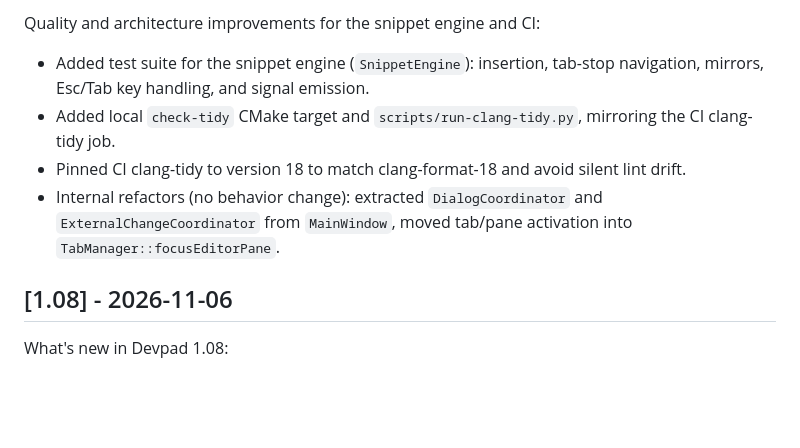
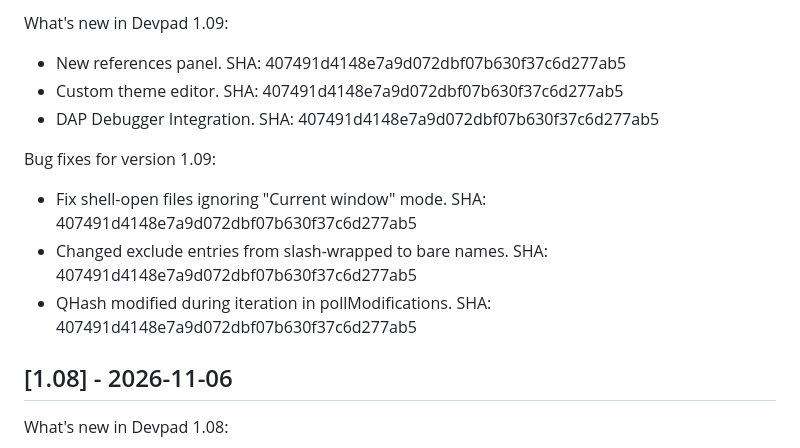
Before and after one commit to Semagsoft/Devpad, a Markdown page: CHANGELOG.md, the part around one of its changes. GitHub-like rendering; blank space fills up the shorter version.

```diff
--- a/CHANGELOG.md
+++ b/CHANGELOG.md
@@ -4,10 +4,15 @@
 
-Quality and architecture improvements for the snippet engine and CI:
+What's new in Devpad 1.09:
 
-- Added test suite for the snippet engine (`SnippetEngine`): insertion, tab-stop navigation, mirrors, Esc/Tab key handling, and signal emission.
-- Added local `check-tidy` CMake target and `scripts/run-clang-tidy.py`, mirroring the CI clang-tidy job.
-- Pinned CI clang-tidy to version 18 to match clang-format-18 and avoid silent lint drift.
-- Internal refactors (no behavior change): extracted `DialogCoordinator` and `ExternalChangeCoordinator` from `MainWindow`, moved tab/pane activation into `TabManager::focusEditorPane`.
+- New references panel. SHA: 407491d4148e7a9d072dbf07b630f37c6d277ab5
+- Custom theme editor. SHA: 407491d4148e7a9d072dbf07b630f37c6d277ab5
+- DAP Debugger Integration. SHA: 407491d4148e7a9d072dbf07b630f37c6d277ab5
+
+Bug fixes for version 1.09:
+
+- Fix shell-open files ignoring "Current window" mode. SHA: 407491d4148e7a9d072dbf07b630f37c6d277ab5
+- Changed exclude entries from slash-wrapped to bare names. SHA: 407491d4148e7a9d072dbf07b630f37c6d277ab5
+- QHash modified during iteration in pollModifications. SHA: 407491d4148e7a9d072dbf07b630f37c6d277ab5
 
 ## [1.08] - 2026-11-06
 
```
Also changed, not shown: other parts of CHANGELOG.md (+1 -1 lines).
